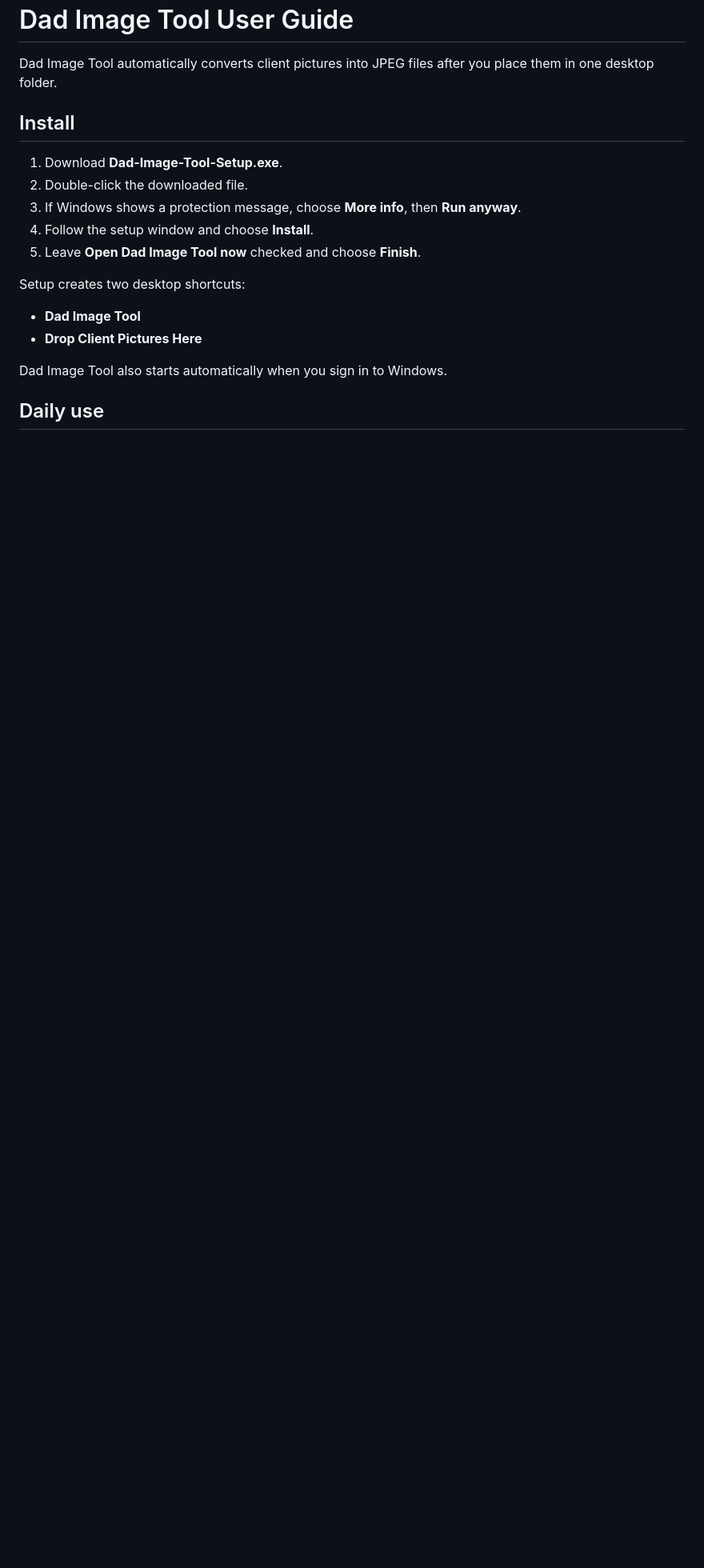
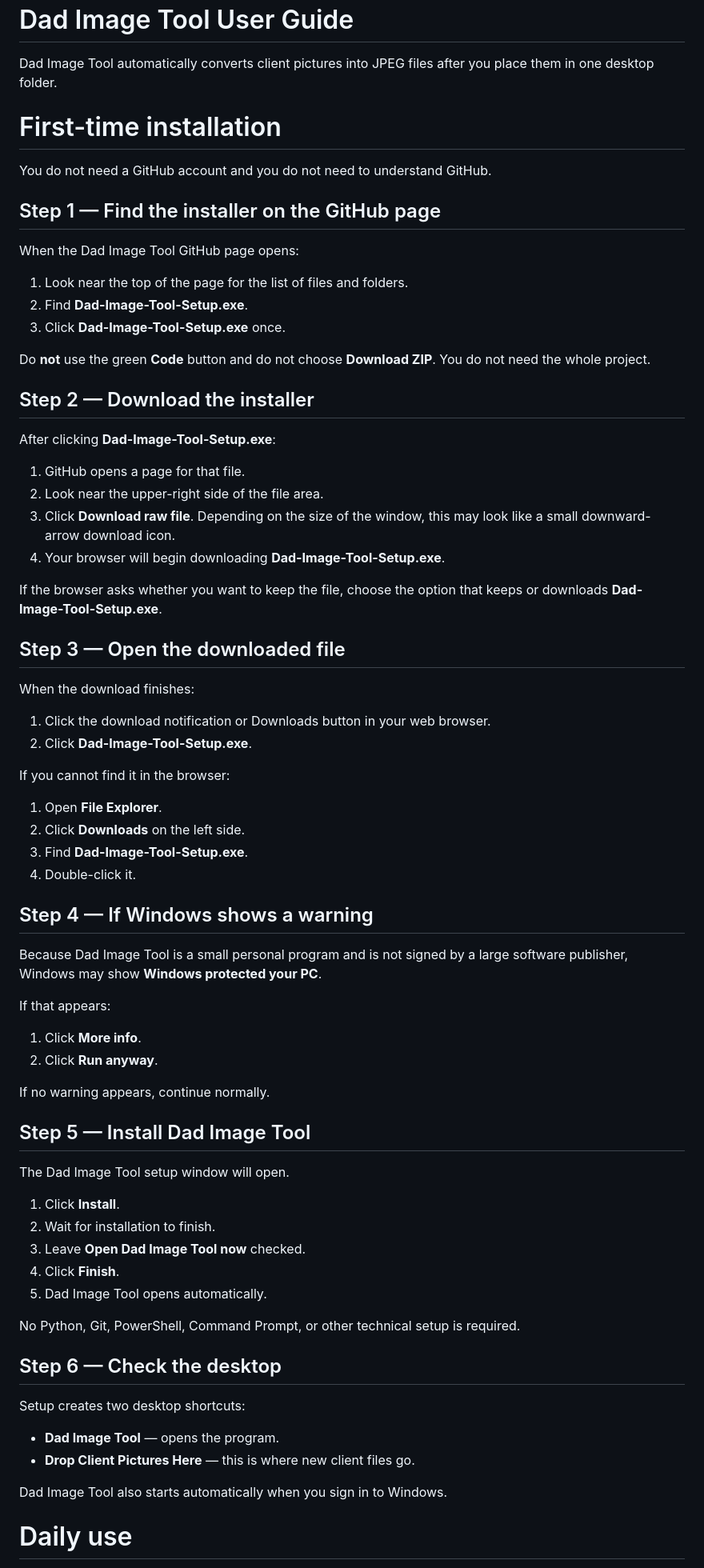
Before and after one commit to Necropolite/-Dad-Image-Tool, a Markdown page: USER_GUIDE.md, the part around one of its changes. Shown at 80% size. GitHub-like rendering; blank space fills up the shorter version.

Commit message:
Expand first-time GitHub download and install walkthrough

```diff
--- a/USER_GUIDE.md
+++ b/USER_GUIDE.md
@@ -2,20 +2,76 @@
 
 Dad Image Tool automatically converts client pictures into JPEG files after you place them in one desktop folder.
 
-## Install
+# First-time installation
 
-1. Download **Dad-Image-Tool-Setup.exe**.
-2. Double-click the downloaded file.
-3. If Windows shows a protection message, choose **More info**, then **Run anyway**.
-4. Follow the setup window and choose **Install**.
-5. Leave **Open Dad Image Tool now** checked and choose **Finish**.
+You do not need a GitHub account and you do not need to understand GitHub.
+
+## Step 1 — Find the installer on the GitHub page
+
+When the Dad Image Tool GitHub page opens:
+
+1. Look near the top of the page for the list of files and folders.
+2. Find **Dad-Image-Tool-Setup.exe**.
+3. Click **Dad-Image-Tool-Setup.exe** once.
+
+Do **not** use the green **Code** button and do not choose **Download ZIP**. You do not need the whole project.
+
+## Step 2 — Download the installer
+
+After clicking **Dad-Image-Tool-Setup.exe**:
+
+1. GitHub opens a page for that file.
+2. Look near the upper-right side of the file area.
+3. Click **Download raw file**. Depending on the size of the window, this may look like a small downward-arrow download icon.
+4. Your browser will begin downloading **Dad-Image-Tool-Setup.exe**.
+
+If the browser asks whether you want to keep the file, choose the option that keeps or downloads **Dad-Image-Tool-Setup.exe**.
+
+## Step 3 — Open the downloaded file
+
+When the download finishes:
+
+1. Click the download notification or Downloads button in your web browser.
+2. Click **Dad-Image-Tool-Setup.exe**.
+
+If you cannot find it in the browser:
+
+1. Open **File Explorer**.
+2. Click **Downloads** on the left side.
+3. Find **Dad-Image-Tool-Setup.exe**.
+4. Double-click it.
+
+## Step 4 — If Windows shows a warning
+
+Because Dad Image Tool is a small personal program and is not signed by a large software publisher, Windows may show **Windows protected your PC**.
+
+If that appears:
+
+1. Click **More info**.
+2. Click **Run anyway**.
+
+If no warning appears, continue normally.
+
+## Step 5 — Install Dad Image Tool
+
+The Dad Image Tool setup window will open.
+
+1. Click **Install**.
+2. Wait for installation to finish.
+3. Leave **Open Dad Image Tool now** checked.
+4. Click **Finish**.
+5. Dad Image Tool opens automatically.
+
+No Python, Git, PowerShell, Command Prompt, or other technical setup is required.
+
+## Step 6 — Check the desktop
 
 Setup creates two desktop shortcuts:
 
-- **Dad Image Tool**
-- **Drop Client Pictures Here**
+- **Dad Image Tool** — opens the program.
+- **Drop Client Pictures Here** — this is where new client files go.
 
 Dad Image Tool also starts automatically when you sign in to Windows.
 
-## Daily use
+# Daily use
 
```
Also changed, not shown: other parts of USER_GUIDE.md (+36 -22 lines).
